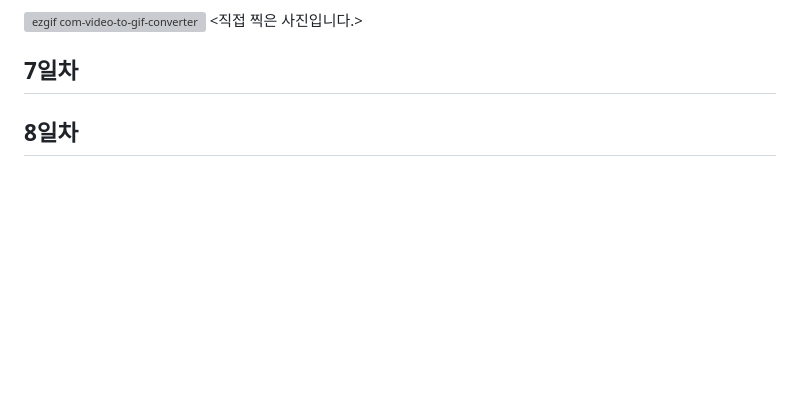
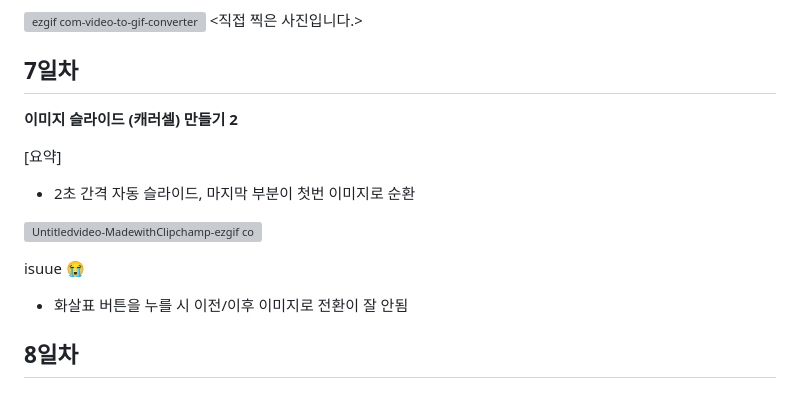
Before and after one commit to SeungHuiHan/RESAT_Front, a Markdown page: README.md, the part around the change. Drawn GitHub-style; blank space fills up the shorter version; grey boxes are pictures that could not be loaded.

```diff
--- a/README.md
+++ b/README.md
@@ -82,6 +82,15 @@ isuue :sob:
 
 
 ## 7일차
+**이미지 슬라이드 (캐러셀) 만들기 2**
+
+[요약]
+- 2초 간격 자동 슬라이드, 마지막 부분이 첫번 이미지로 순환
+
+![Untitledvideo-MadewithClipchamp-ezgif com-video-to-gif-converter](https://github.com/SeungHuiHan/RESAT_Front/assets/98226400/121bacda-d18a-45c9-95a5-790101adbb7b)
+
+isuue :sob:
+- 화살표 버튼을 누를 시 이전/이후 이미지로 전환이 잘 안됨
 
 ## 8일차
 
```
